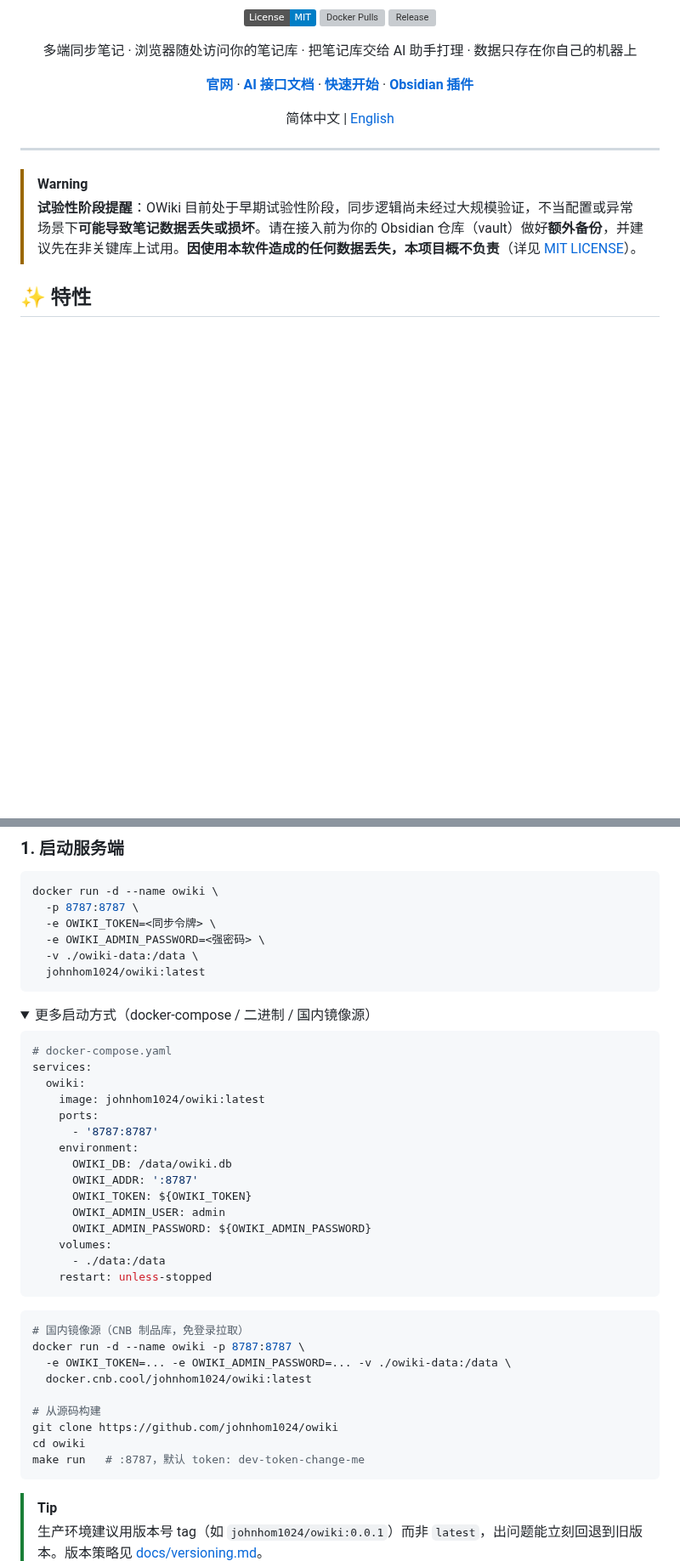
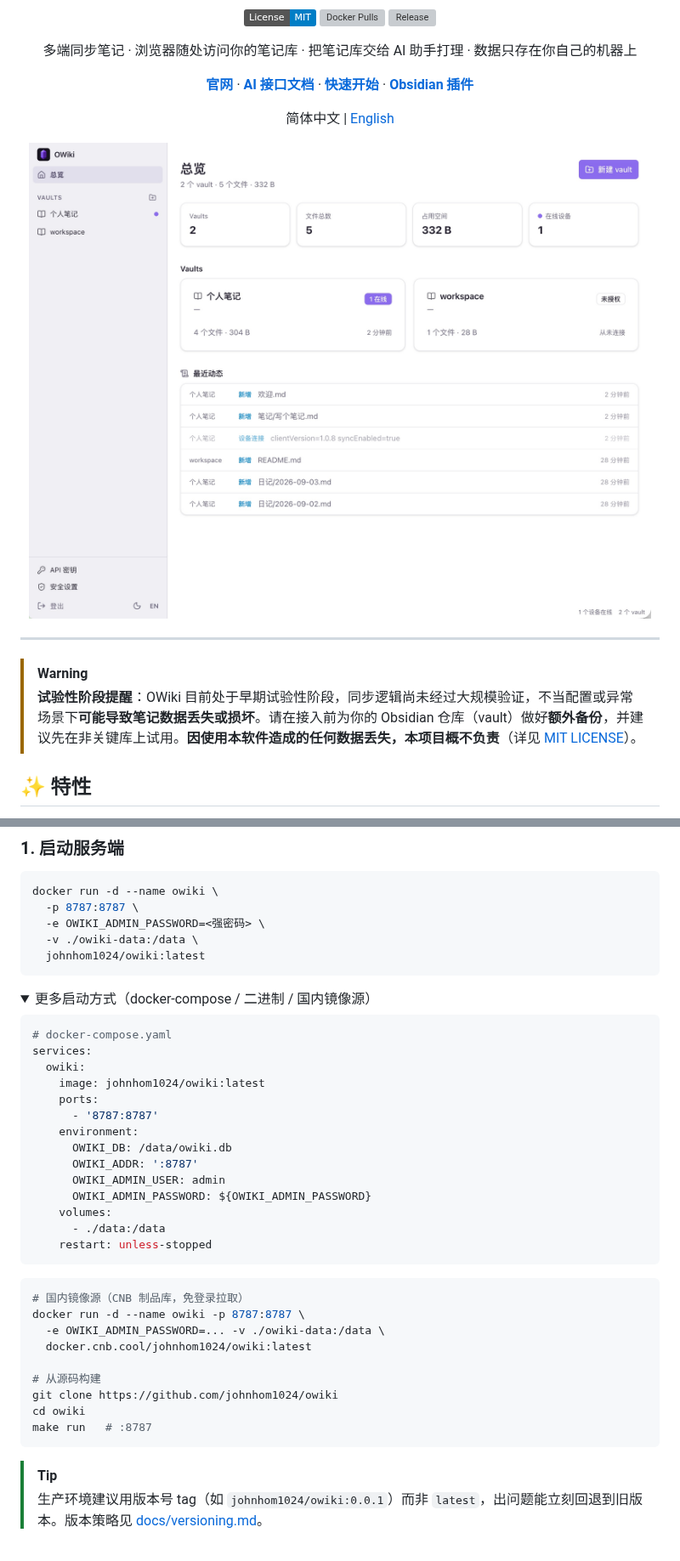
Before and after one commit to johnhom1024/owiki, a Markdown page: README.md, 2 parts joined by grey strips. Shown at 85% size. Rendered like a GitHub page; pictures changed too: docs/screenshots/home-zh.jpg (added); folded sections open; badges without logos; blank space fills up the shorter version; grey boxes are pictures that could not be loaded.

Commit message:
docs: README 中英文头部加入管理端首页截图

````diff
--- a/README.md
+++ b/README.md
@@ -18,6 +18,10 @@
 **[Obsidian 插件](https://github.com/johnhom1024/owiki-sync)**
 
 简体中文 | [English](README.en.md)
+
+<p>
+  <img src="docs/screenshots/home-zh.jpg" alt="OWiki 管理端首页" width="820">
+</p>
 
 </div>
 
@@ -47,7 +51,6 @@
 ```bash
 docker run -d --name owiki \
   -p 8787:8787 \
-  -e OWIKI_TOKEN=<同步令牌> \
   -e OWIKI_ADMIN_PASSWORD=<强密码> \
   -v ./owiki-data:/data \
   johnhom1024/owiki:latest
@@ -66,7 +69,6 @@ services:
     environment:
       OWIKI_DB: /data/owiki.db
       OWIKI_ADDR: ':8787'
-      OWIKI_TOKEN: ${OWIKI_TOKEN}
       OWIKI_ADMIN_USER: admin
       OWIKI_ADMIN_PASSWORD: ${OWIKI_ADMIN_PASSWORD}
     volumes:
@@ -77,13 +79,13 @@ services:
 ```bash
 # 国内镜像源（CNB 制品库，免登录拉取）
 docker run -d --name owiki -p 8787:8787 \
-  -e OWIKI_TOKEN=... -e OWIKI_ADMIN_PASSWORD=... -v ./owiki-data:/data \
+  -e OWIKI_ADMIN_PASSWORD=... -v ./owiki-data:/data \
   docker.cnb.cool/johnhom1024/owiki:latest
 
 # 从源码构建
 git clone https://github.com/johnhom1024/owiki
 cd owiki
-make run   # :8787，默认 token: dev-token-change-me
+make run   # :8787
 ```
 
 </details>
````
Also changed, not shown: other parts of README.md (+2 -2 lines), README.en.md (+8 -6 lines), docs/screenshots/home-en.jpg (added).
